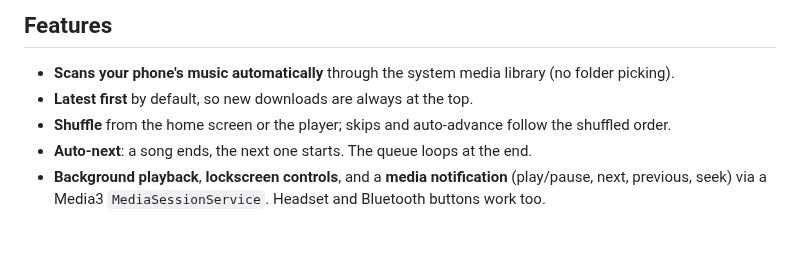
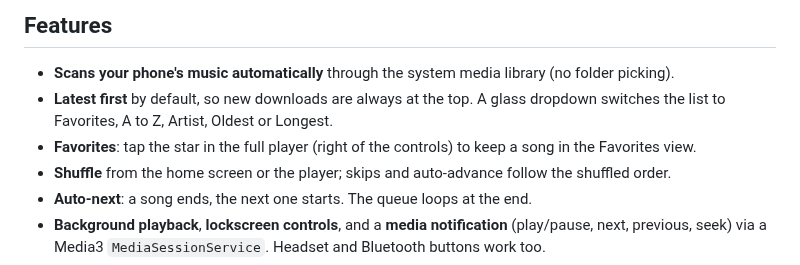
Before and after one commit to zilyzal/Obsidian-Music, a Markdown page: README.md, the part around one of its changes. Drawn GitHub-style; blank space fills up the shorter version.

```diff
--- a/README.md
+++ b/README.md
@@ -6,7 +8,8 @@ It plays the songs already on your phone, newest first, and stays out of your wa
 ## Features
 
 - **Scans your phone's music automatically** through the system media library (no folder picking).
-- **Latest first** by default, so new downloads are always at the top.
+- **Latest first** by default, so new downloads are always at the top. A glass dropdown switches the list to Favorites, A to Z, Artist, Oldest or Longest.
+- **Favorites**: tap the star in the full player (right of the controls) to keep a song in the Favorites view.
 - **Shuffle** from the home screen or the player; skips and auto-advance follow the shuffled order.
 - **Auto-next**: a song ends, the next one starts. The queue loops at the end.
 - **Background playback**, **lockscreen controls**, and a **media notification** (play/pause, next, previous, seek) via a Media3 `MediaSessionService`. Headset and Bluetooth buttons work too.
```
Also changed, not shown: other parts of README.md (+2 -0 lines), docs/logo.png (added), 13 other files.
